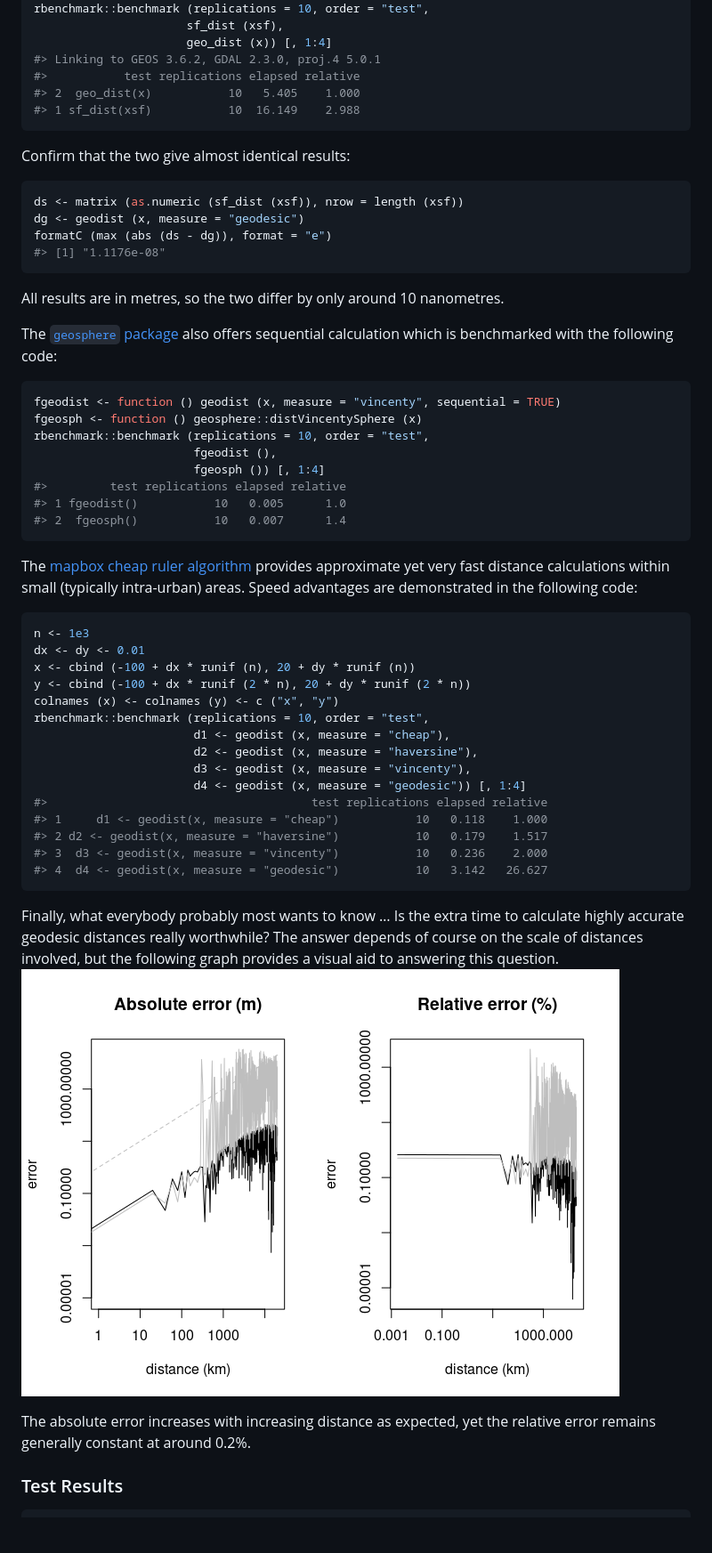
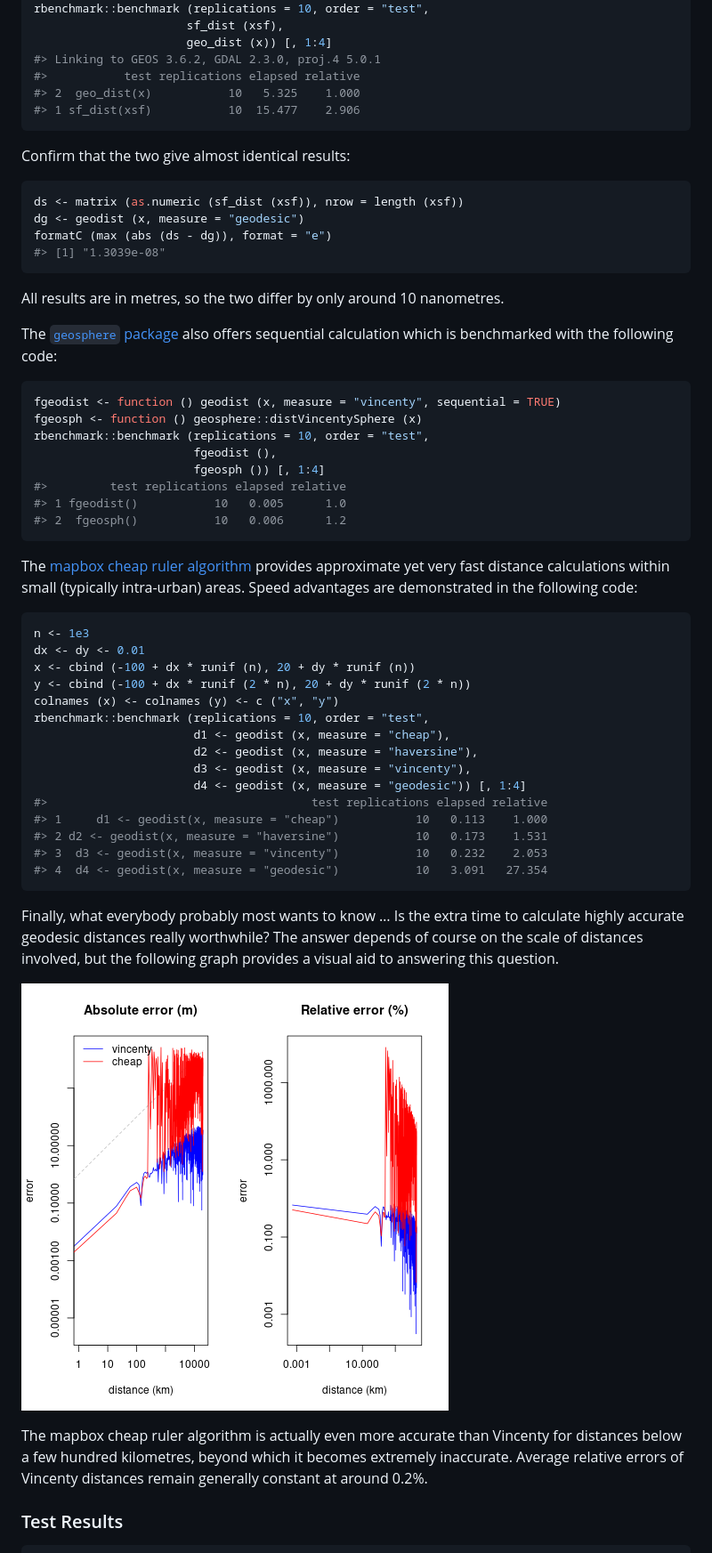
Before and after one commit to hypertidy/geodist, a Markdown page: README.md, the part around the change printed below. Shown: that part at 89% size. Drawn GitHub-style; pictures changed too: fig/README-plot-1.png; blank space fills up the shorter version.

````diff
--- a/README.md
+++ b/README.md
@@ -130,8 +130,8 @@ rbenchmark::benchmark (replications = 10, order = "test",
                       geo_dist (x)) [, 1:4]
 #> Linking to GEOS 3.6.2, GDAL 2.3.0, proj.4 5.0.1
 #>           test replications elapsed relative
-#> 2  geo_dist(x)           10   5.405    1.000
-#> 1 sf_dist(xsf)           10  16.149    2.988
+#> 2  geo_dist(x)           10   5.325    1.000
+#> 1 sf_dist(xsf)           10  15.477    2.906
 ```
 
 Confirm that the two give almost identical results:
@@ -140,7 +140,7 @@ Confirm that the two give almost identical results:
 ds <- matrix (as.numeric (sf_dist (xsf)), nrow = length (xsf))
 dg <- geodist (x, measure = "geodesic")
 formatC (max (abs (ds - dg)), format = "e")
-#> [1] "1.1176e-08"
+#> [1] "1.3039e-08"
 ```
 
 All results are in metres, so the two differ by only around 10
@@ -159,7 +159,7 @@ rbenchmark::benchmark (replications = 10, order = "test",
                        fgeosph ()) [, 1:4]
 #>         test replications elapsed relative
 #> 1 fgeodist()           10   0.005      1.0
-#> 2  fgeosph()           10   0.007      1.4
+#> 2  fgeosph()           10   0.006      1.2
 ```
 
 The [mapbox cheap ruler
@@ -180,20 +180,23 @@ rbenchmark::benchmark (replications = 10, order = "test",
                        d3 <- geodist (x, measure = "vincenty"),
                        d4 <- geodist (x, measure = "geodesic")) [, 1:4]
 #>                                      test replications elapsed relative
-#> 1     d1 <- geodist(x, measure = "cheap")           10   0.118    1.000
-#> 2 d2 <- geodist(x, measure = "haversine")           10   0.179    1.517
-#> 3  d3 <- geodist(x, measure = "vincenty")           10   0.236    2.000
-#> 4  d4 <- geodist(x, measure = "geodesic")           10   3.142   26.627
+#> 1     d1 <- geodist(x, measure = "cheap")           10   0.113    1.000
+#> 2 d2 <- geodist(x, measure = "haversine")           10   0.173    1.531
+#> 3  d3 <- geodist(x, measure = "vincenty")           10   0.232    2.053
+#> 4  d4 <- geodist(x, measure = "geodesic")           10   3.091   27.354
 ```
 
 Finally, what everybody probably most wants to know … Is the extra time
 to calculate highly accurate geodesic distances really worthwhile? The
 answer depends of course on the scale of distances involved, but the
 following graph provides a visual aid to answering this question.
+
 ![](fig/README-plot-1.png)
 
-The absolute error increases with increasing distance as expected, yet
-the relative error remains generally constant at around 0.2%.
+The mapbox cheap ruler algorithm is actually even more accurate than
+Vincenty for distances below a few hundred kilometres, beyond which it
+becomes extremely inaccurate. Average relative errors of Vincenty
+distances remain generally constant at around 0.2%.
 
 ### Test Results
 
````
Also changed, not shown: other parts of README.md (+7 -7 lines), 1 other file.
